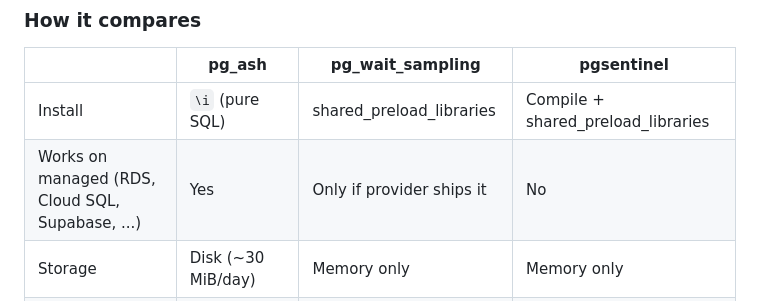
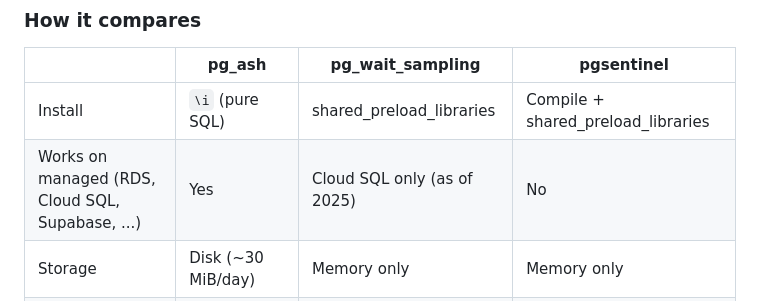
Before and after one commit to NikolayS/pg_ash, a Markdown page: README.md, the part around the change. Rendered like a GitHub page.

Commit message:
pg_wait_sampling: only Cloud SQL supports it among major providers

```diff
--- a/README.md
+++ b/README.md
@@ -13,7 +13,7 @@ Postgres has no built-in session history. When something was slow an hour ago, t
 | | pg_ash | pg_wait_sampling | pgsentinel |
 |---|---|---|---|
 | Install | `\i` (pure SQL) | shared_preload_libraries | Compile + shared_preload_libraries |
-| Works on managed (RDS, Cloud SQL, Supabase, ...) | Yes | Only if provider ships it | No |
+| Works on managed (RDS, Cloud SQL, Supabase, ...) | Yes | Cloud SQL only (as of 2025) | No |
 | Storage | Disk (~30 MiB/day) | Memory only | Memory only |
 | Historical queries | Yes (persistent) | Ring buffer (lost on restart) | Ring buffer (lost on restart) |
 | Pure SQL | Yes | No (C extension) | No (C extension) |
```
